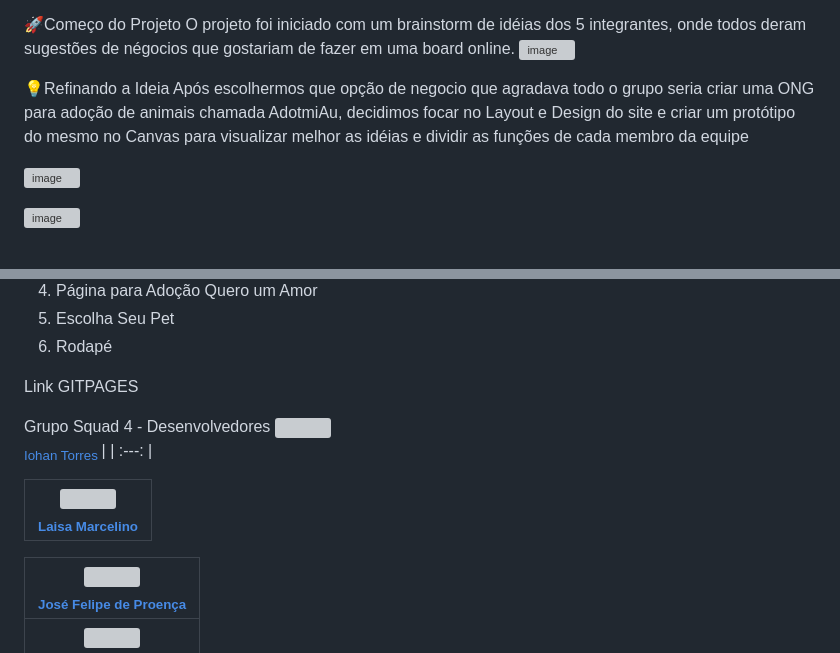
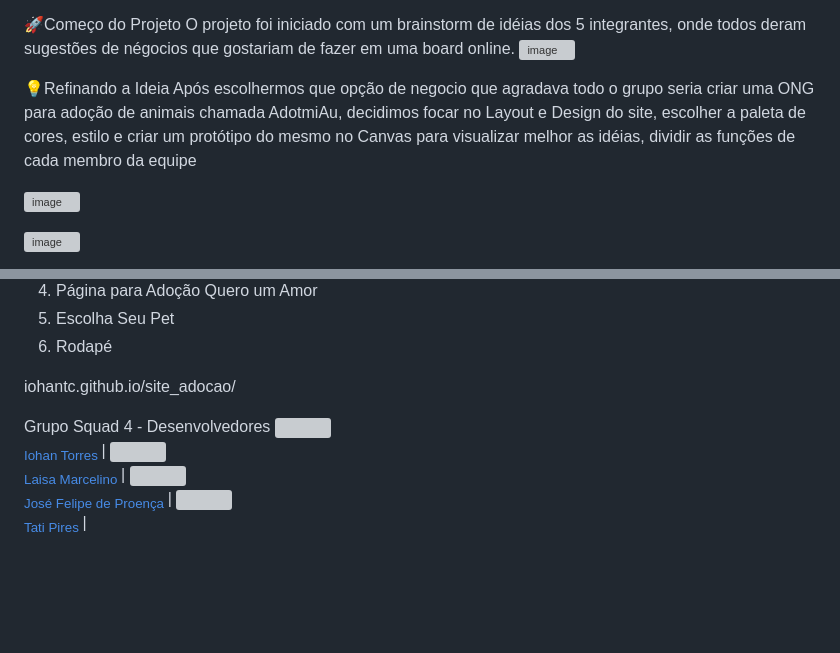
Before and after one commit to iohantc/site_adocao, a Markdown page: README.md, 2 parts joined by grey strips. Drawn GitHub-style; blank space fills up the shorter version; grey boxes are pictures that could not be loaded.

```diff
--- a/README.md
+++ b/README.md
@@ -84,7 +84,7 @@ O projeto foi iniciado com um brainstorm de idéias dos 5 integrantes, onde todo
 
 
 💡Refinando a Ideia
-Após escolhermos que opção de negocio que agradava todo o grupo seria criar uma ONG para adoção de animais chamada AdotmiAu, decidimos focar no Layout e Design do site e criar um protótipo do mesmo no Canvas para visualizar melhor as idéias e dividir as funções de cada membro da equipe
+Após escolhermos que opção de negocio que agradava todo o grupo seria criar uma ONG para adoção de animais chamada AdotmiAu, decidimos focar no Layout e Design do site, escolher a paleta de cores, estilo e criar um protótipo do mesmo no Canvas para visualizar melhor as idéias, dividir as funções de cada membro da equipe
 
 ![image](https://github.com/iohantc/site_adocao/assets/78283974/63cd5539-a25b-4264-b2c9-5976084a59d0)
 
@@ -115,15 +118,10 @@ Fizemos uma página que conta com as seguintes funcionalidades
   1. Escolha Seu Pet
 4. Rodapé
 
-Link GITPAGES
+iohantc.github.io/site_adocao/
 
 Grupo Squad 4 - Desenvolvedores
 [<img src="https://avatars.githubusercontent.com/u/88693115?v=4" width=115 > <br> <sub> Iohan Torres </sub>](https://github.com/iohantc) |
-| :---: |
-
 [<img src="https://avatars.githubusercontent.com/u/43136263?v=4" width=115 > <br> <sub> Laisa Marcelino </sub>](https://github.com/laisamarcelino) |
-| :---: |
-
 [<img src="https://avatars.githubusercontent.com/u/133131579?v=4" width=115 > <br> <sub> José Felipe de Proença </sub>](https://github.com/JojoPrc) |
-| :---: |
 [<img src="https://avatars.githubusercontent.com/u/78283974?v=4" width=115 > <br> <sub> Tati Pires </sub>](https://github.com/manicpixiecat) |
```
Also changed, not shown: other parts of README.md (+3 -14 lines).
